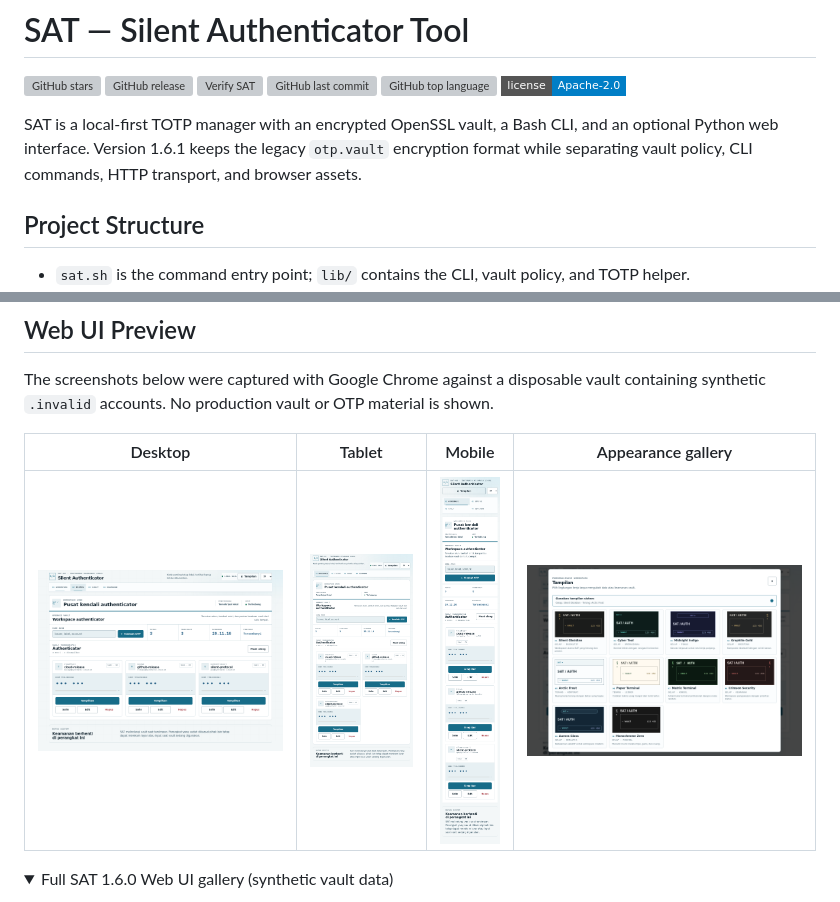
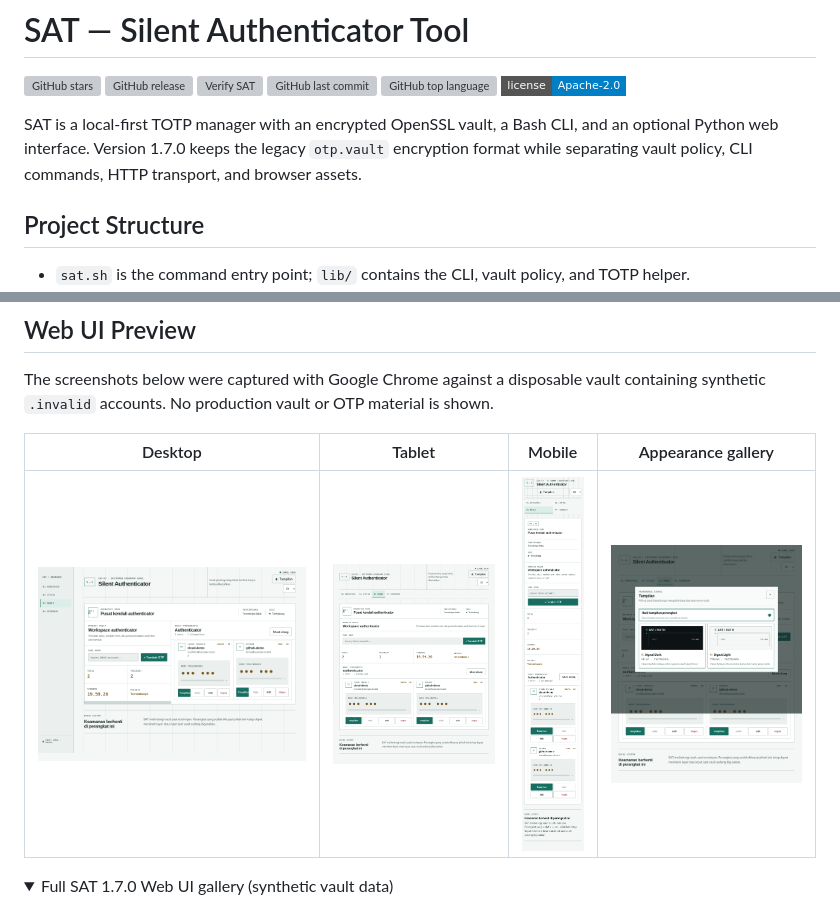
Before and after one commit to Silent-Protocol-Inc/Silent-Authenticator, a Markdown page: README.md, 2 parts joined by grey strips. GitHub-like rendering; pictures changed too: docs/screenshots/1.7.0/appearance-gallery.png (added), docs/screenshots/1.7.0/desktop-overview.png (added), docs/screenshots/1.7.0/mobile-overview.png (added); folded sections open; badges without logos; grey boxes are pictures that could not be loaded.

```diff
--- a/README.md
+++ b/README.md
@@ -7,7 +7,7 @@
 [![GitHub top language](https://img.shields.io/github/languages/top/Silent-Protocol-Inc/Silent-Authenticator?style=flat-square)](https://github.com/Silent-Protocol-Inc/Silent-Authenticator)
 [![License: Apache-2.0](https://img.shields.io/badge/license-Apache--2.0-blue.svg?style=flat-square)](LICENSE)
 
-SAT is a local-first TOTP manager with an encrypted OpenSSL vault, a Bash CLI, and an optional Python web interface. Version 1.6.1 keeps the legacy `otp.vault` encryption format while separating vault policy, CLI commands, HTTP transport, and browser assets.
+SAT is a local-first TOTP manager with an encrypted OpenSSL vault, a Bash CLI, and an optional Python web interface. Version 1.7.0 keeps the legacy `otp.vault` encryption format while separating vault policy, CLI commands, HTTP transport, and browser assets.
 
 ## Project Structure
 
@@ -97,8 +97,8 @@ The screenshots below were captured with Google Chrome against a disposable vaul
 
 | Desktop | Tablet | Mobile | Appearance gallery |
 | --- | --- | --- | --- |
-| ![SAT Web UI desktop vault overview](docs/screenshots/1.6.0/desktop-overview.png) | ![SAT Web UI tablet vault overview](docs/screenshots/1.6.0/tablet-overview.png) | ![SAT Web UI mobile vault overview](docs/screenshots/1.6.0/mobile-overview.png) | ![SAT Web UI appearance gallery](docs/screenshots/1.6.0/appearance-gallery.png) |
+| ![SAT Web UI desktop vault overview](docs/screenshots/1.7.0/desktop-overview.png) | ![SAT Web UI tablet vault overview](docs/screenshots/1.7.0/tablet-overview.png) | ![SAT Web UI mobile vault overview](docs/screenshots/1.7.0/mobile-overview.png) | ![SAT Web UI appearance gallery](docs/screenshots/1.7.0/appearance-gallery.png) |
 
 <details>
-<summary>Full SAT 1.6.0 Web UI gallery (synthetic vault data)</summary>
+<summary>Full SAT 1.7.0 Web UI gallery (synthetic vault data)</summary>
 
```
Also changed, not shown: other parts of README.md (+4 -4 lines), CHANGELOG.md (+12 -1 lines), docs/DESIGN.md (+36 -18 lines), 7 other files.
